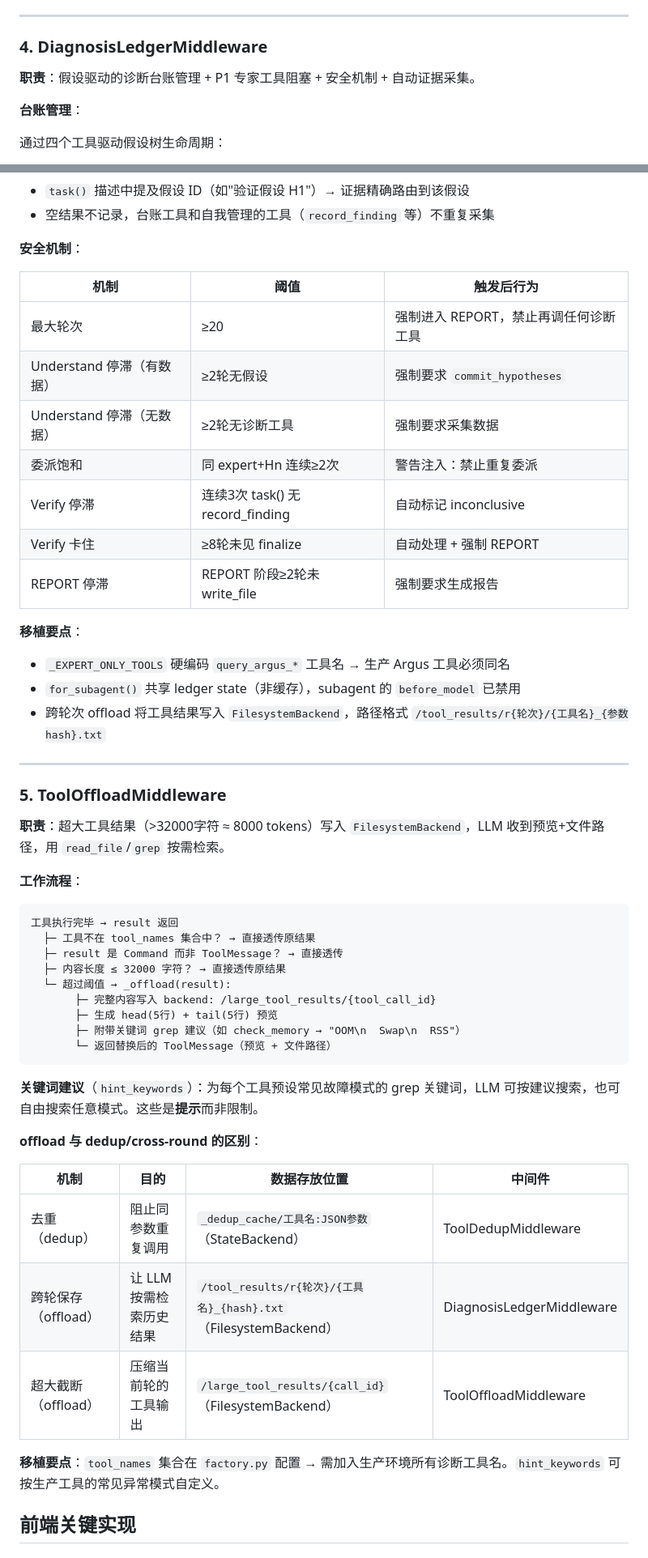
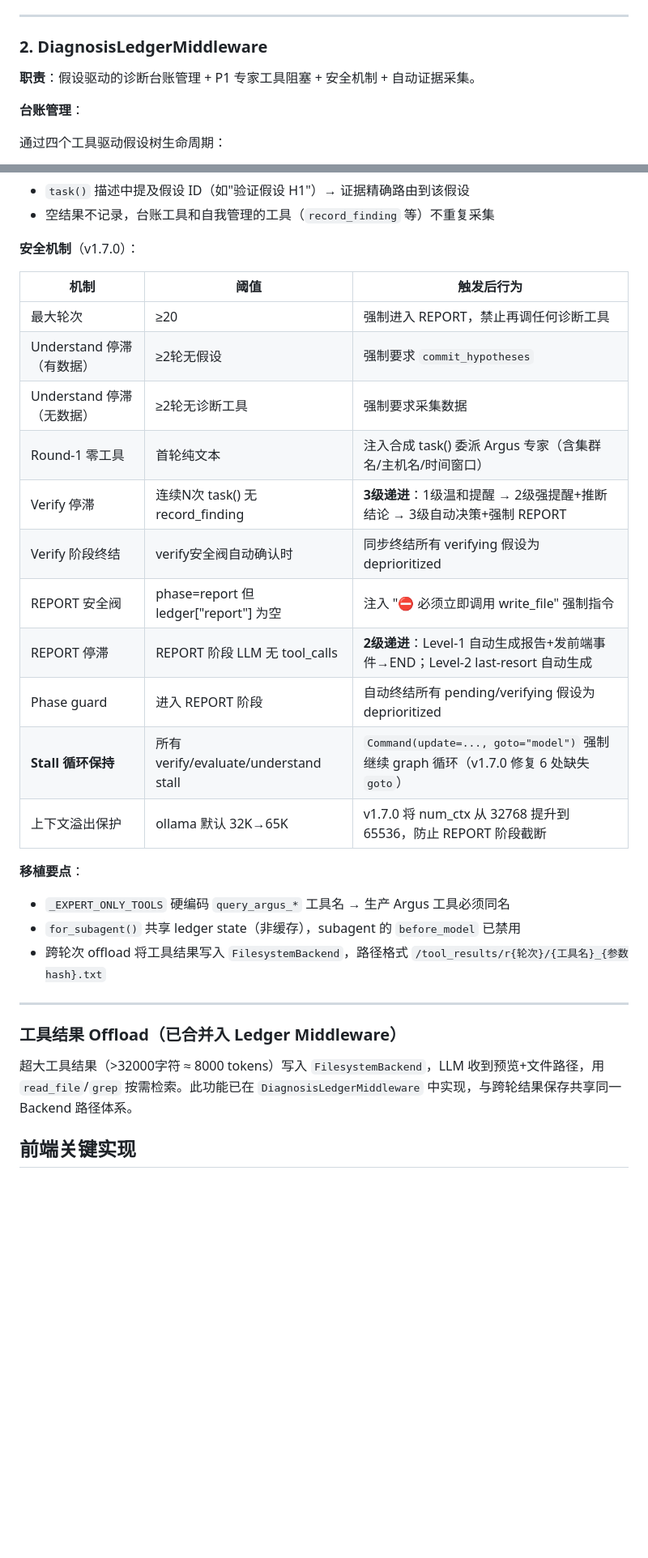
Before and after one commit to kangxiaoning/diagnostics, a Markdown page: README.md, 2 parts joined by grey strips. Shown at 81% size. Drawn GitHub-style; blank space fills up the shorter version.

````diff
--- a/README.md
+++ b/README.md
@@ -972,7 +878,7 @@ awrap_tool_call 被调用
 
 ---
 
-### 4. DiagnosisLedgerMiddleware
+### 2. DiagnosisLedgerMiddleware
 
 **职责**：假设驱动的诊断台账管理 + P1 专家工具阻塞 + 安全机制 + 自动证据采集。
 
@@ -1001,17 +907,21 @@ Coordinator 尝试调用 query_argus_nodes(...)
 - `task()` 描述中提及假设 ID（如"验证假设 H1"）→ 证据精确路由到该假设
 - 空结果不记录，台账工具和自我管理的工具（`record_finding` 等）不重复采集
 
-**安全机制**：
+**安全机制**（v1.7.0）：
 
 | 机制 | 阈值 | 触发后行为 |
 |------|------|-----------|
 | 最大轮次 | ≥20 | 强制进入 REPORT，禁止再调任何诊断工具 |
 | Understand 停滞（有数据） | ≥2轮无假设 | 强制要求 `commit_hypotheses` |
 | Understand 停滞（无数据） | ≥2轮无诊断工具 | 强制要求采集数据 |
-| 委派饱和 | 同 expert+Hn 连续≥2次 | 警告注入：禁止重复委派 |
-| Verify 停滞 | 连续3次 task() 无 record_finding | 自动标记 inconclusive |
-| Verify 卡住 | ≥8轮未见 finalize | 自动处理 + 强制 REPORT |
-| REPORT 停滞 | REPORT 阶段≥2轮未 write_file | 强制要求生成报告 |
+| Round-1 零工具 | 首轮纯文本 | 注入合成 task() 委派 Argus 专家（含集群名/主机名/时间窗口） |
+| Verify 停滞 | 连续N次 task() 无 record_finding | **3级递进**：1级温和提醒 → 2级强提醒+推断结论 → 3级自动决策+强制 REPORT |
+| Verify 阶段终结 | verify安全阀自动确认时 | 同步终结所有 verifying 假设为 deprioritized |
+| REPORT 安全阀 | phase=report 但 ledger["report"] 为空 | 注入 "⛔ 必须立即调用 write_file" 强制指令 |
+| REPORT 停滞 | REPORT 阶段 LLM 无 tool_calls | **2级递进**：Level-1 自动生成报告+发前端事件→END；Level-2 last-resort 自动生成 |
+| Phase guard | 进入 REPORT 阶段 | 自动终结所有 pending/verifying 假设为 deprioritized |
+| **Stall 循环保持** | 所有 verify/evaluate/understand stall | `Command(update=..., goto="model")` 强制继续 graph 循环（v1.7.0 修复 6 处缺失 `goto`） |
+| 上下文溢出保护 | ollama 默认 32K→65K | v1.7.0 将 num_ctx 从 32768 提升到 65536，防止 REPORT 阶段截断 |
 
 **移植要点**：
 - `_EXPERT_ONLY_TOOLS` 硬编码 `query_argus_*` 工具名 → 生产 Argus 工具必须同名
@@ -1020,35 +930,9 @@ Coordinator 尝试调用 query_argus_nodes(...)
 
 ---
 
-### 5. ToolOffloadMiddleware
+### 工具结果 Offload（已合并入 Ledger Middleware）
 
-**职责**：超大工具结果（>32000字符 ≈ 8000 tokens）写入 `FilesystemBackend`，LLM 收到预览+文件路径，用 `read_file`/`grep` 按需检索。
-
-**工作流程**：
-
-```
-工具执行完毕 → result 返回
-  ├─ 工具不在 tool_names 集合中？ → 直接透传原结果
-  ├─ result 是 Command 而非 ToolMessage？ → 直接透传
-  ├─ 内容长度 ≤ 32000 字符？ → 直接透传原结果
-  └─ 超过阈值 → _offload(result):
-       ├─ 完整内容写入 backend: /large_tool_results/{tool_call_id}
-       ├─ 生成 head(5行) + tail(5行) 预览
-       ├─ 附带关键词 grep 建议（如 check_memory → "OOM\n  Swap\n  RSS"）
-       └─ 返回替换后的 ToolMessage（预览 + 文件路径）
-```
-
-**关键词建议**（`hint_keywords`）：为每个工具预设常见故障模式的 grep 关键词，LLM 可按建议搜索，也可自由搜索任意模式。这些是**提示**而非限制。
-
-**offload 与 dedup/cross-round 的区别**：
-
-| 机制 | 目的 | 数据存放位置 | 中间件 |
-|------|------|------------|--------|
-| 去重（dedup） | 阻止同参数重复调用 | `_dedup_cache/工具名:JSON参数`（StateBackend） | ToolDedupMiddleware |
-| 跨轮保存（offload） | 让 LLM 按需检索历史结果 | `/tool_results/r{轮次}/{工具名}_{hash}.txt`（FilesystemBackend） | DiagnosisLedgerMiddleware |
-| 超大截断（offload） | 压缩当前轮的工具输出 | `/large_tool_results/{call_id}`（FilesystemBackend） | ToolOffloadMiddleware |
-
-**移植要点**：`tool_names` 集合在 `factory.py` 配置 → 需加入生产环境所有诊断工具名。`hint_keywords` 可按生产工具的常见异常模式自定义。
+超大工具结果（>32000字符 ≈ 8000 tokens）写入 `FilesystemBackend`，LLM 收到预览+文件路径，用 `read_file`/`grep` 按需检索。此功能已在 `DiagnosisLedgerMiddleware` 中实现，与跨轮结果保存共享同一 Backend 路径体系。
 
 ## 前端关键实现
 
````
Also changed, not shown: other parts of README.md (+25 -123 lines).
